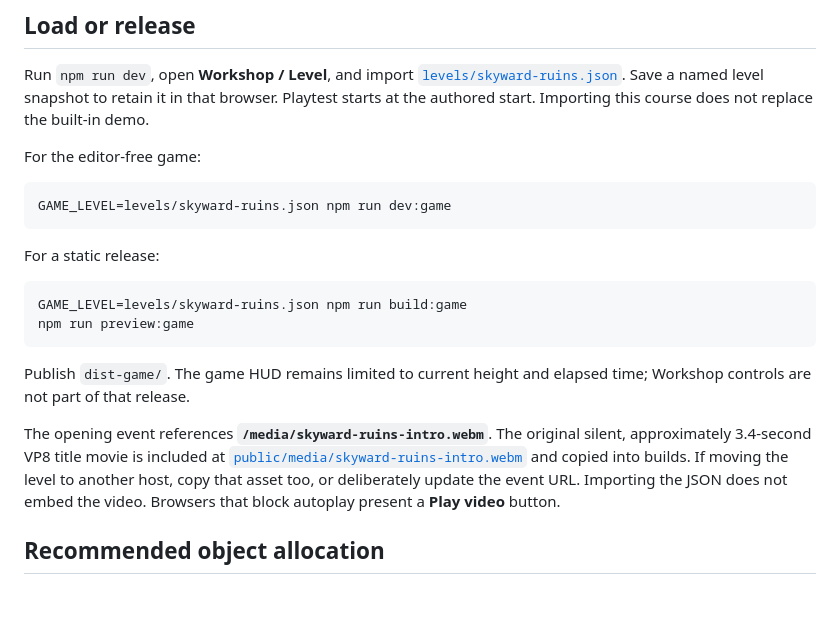
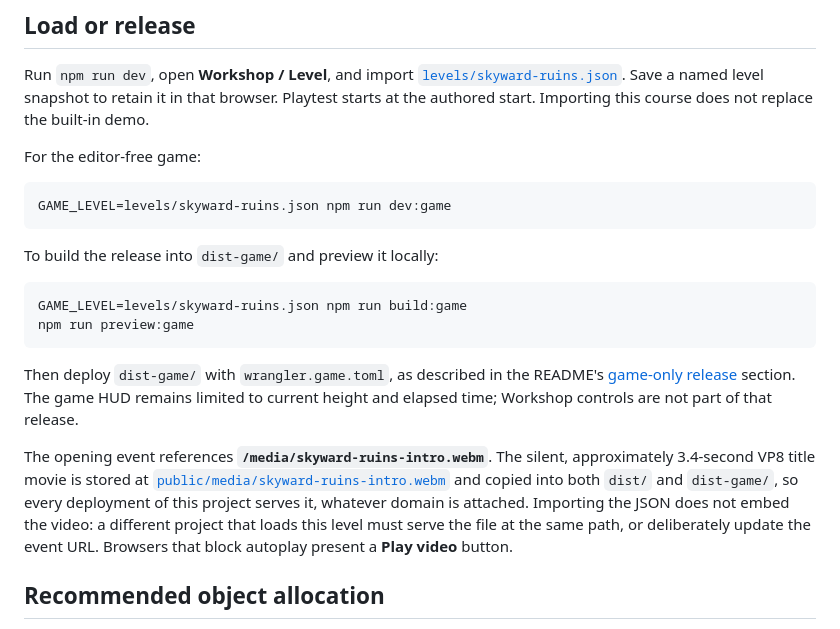
Before and after one commit to poshih/over-the-edge, a Markdown page: docs/skyward-ruins.md, the part around the change. Drawn GitHub-style; blank space fills up the shorter version.

````diff
--- a/docs/skyward-ruins.md
+++ b/docs/skyward-ruins.md
@@ -22,22 +22,26 @@ For the editor-free game:
 GAME_LEVEL=levels/skyward-ruins.json npm run dev:game
 ```
 
-For a static release:
+To build the release into `dist-game/` and preview it locally:
 
 ```sh
 GAME_LEVEL=levels/skyward-ruins.json npm run build:game
 npm run preview:game
 ```
 
-Publish `dist-game/`. The game HUD remains limited to current height and elapsed
-time; Workshop controls are not part of that release.
+Then deploy `dist-game/` with `wrangler.game.toml`, as described in the README's
+[game-only release](../README.md#game-only-release) section. The game HUD
+remains limited to current height and elapsed time; Workshop controls are not
+part of that release.
 
-The opening event references **`/media/skyward-ruins-intro.webm`**. The original
-silent, approximately 3.4-second VP8 title movie is included at
+The opening event references **`/media/skyward-ruins-intro.webm`**. The silent,
+approximately 3.4-second VP8 title movie is stored at
 [`public/media/skyward-ruins-intro.webm`](../public/media/skyward-ruins-intro.webm)
-and copied into builds. If moving the level to another host, copy that asset
-too, or deliberately update the event URL. Importing the JSON does not embed
-the video. Browsers that block autoplay present a **Play video** button.
+and copied into both `dist/` and `dist-game/`, so every deployment of this
+project serves it, whatever domain is attached. Importing the JSON does not embed
+the video: a different project that loads this level must serve the file at the
+same path, or deliberately update the event URL. Browsers that block autoplay
+present a **Play video** button.
 
 ## Recommended object allocation
 
````
Also changed, not shown: README.md (+33 -19 lines).
